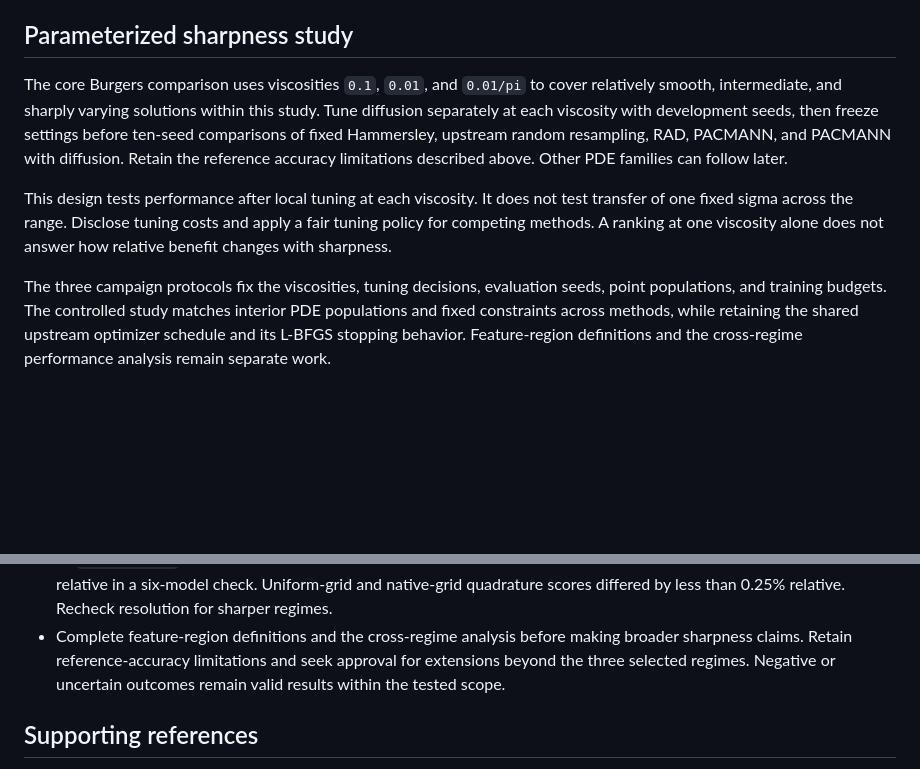
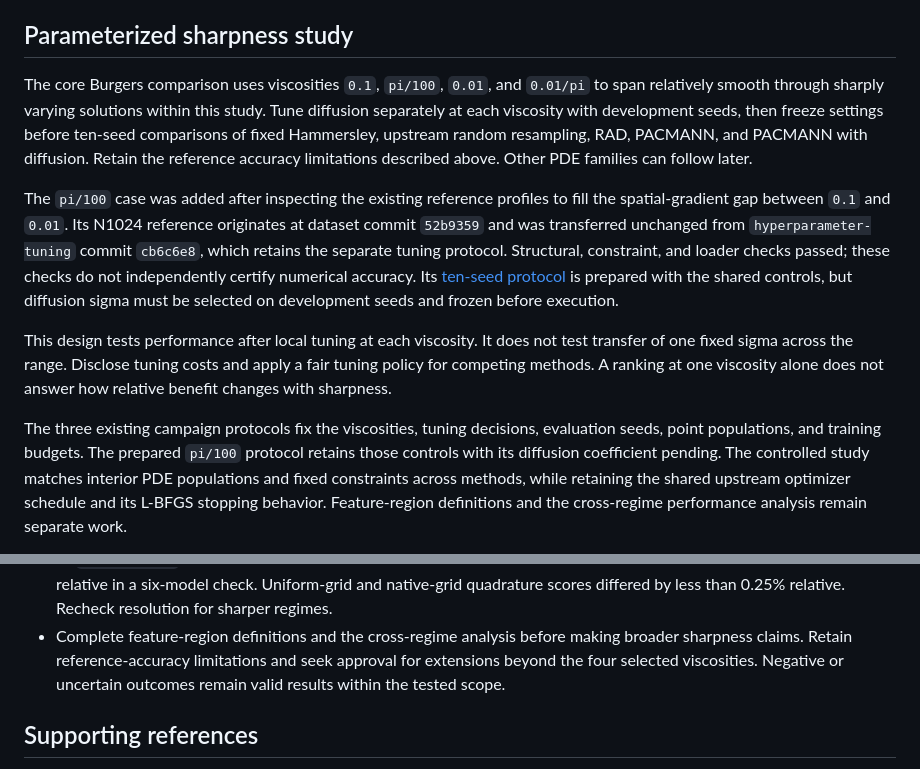
Before and after one commit to hierr/pinn-collocation-dynamics, a Markdown page: docs/research_context.md, 2 parts joined by grey strips. Rendered like a GitHub page; blank space fills up the shorter version.

```diff
--- a/docs/research_context.md
+++ b/docs/research_context.md
@@ -107,21 +107,33 @@ The `nu = 0.05` reference has no approved PINN campaign.
 
 ## Parameterized sharpness study
 
-The core Burgers comparison uses viscosities `0.1`, `0.01`, and `0.01/pi` to
-cover relatively smooth, intermediate, and sharply varying solutions within
+The core Burgers comparison uses viscosities `0.1`, `pi/100`, `0.01`, and
+`0.01/pi` to span relatively smooth through sharply varying solutions within
 this study. Tune diffusion separately at each viscosity with development seeds,
 then freeze settings before ten-seed comparisons of fixed Hammersley, upstream
 random resampling, RAD, PACMANN, and PACMANN with diffusion. Retain the reference
 accuracy limitations described above. Other PDE families can follow later.
+
+The `pi/100` case was added after inspecting the existing reference profiles
+to fill the spatial-gradient gap between `0.1` and `0.01`. Its N1024 reference
+originates at dataset commit `52b9359` and was transferred unchanged from
+`hyperparameter-tuning` commit `cb6c6e8`, which retains the separate tuning protocol.
+Structural, constraint, and loader checks passed; these checks do not
+independently certify numerical accuracy. Its
+[ten-seed protocol](../output/burgers/burgers_nu_0p031415927_10seed/README.md)
+is prepared with the shared controls, but diffusion sigma must be selected on
+development seeds and frozen before execution.
 
 This design tests performance after local tuning at each viscosity. It does not
 test transfer of one fixed sigma across the range. Disclose tuning costs and
 apply a fair tuning policy for competing methods. A ranking at one viscosity
 alone does not answer how relative benefit changes with sharpness.
 
-The three campaign protocols fix the viscosities, tuning decisions, evaluation
-seeds, point populations, and training budgets. The controlled study matches
-interior PDE populations and fixed constraints across methods, while retaining
+The three existing campaign protocols fix the viscosities, tuning decisions,
+evaluation seeds, point populations, and training budgets. The prepared
+`pi/100` protocol retains those controls with its diffusion coefficient pending.
+The controlled study matches interior PDE populations and fixed constraints
+across methods, while retaining
 the shared upstream optimizer schedule and its L-BFGS stopping behavior.
 Feature-region definitions and the cross-regime performance analysis remain
 separate work.
@@ -264,7 +278,7 @@ campaign artifacts.
   relative. Recheck resolution for sharper regimes.
 - Complete feature-region definitions and the cross-regime analysis before
   making broader sharpness claims. Retain reference-accuracy limitations and
-  seek approval for extensions beyond the three selected regimes. Negative or
+  seek approval for extensions beyond the four selected viscosities. Negative or
   uncertain outcomes remain valid results within the tested scope.
 
 ## Supporting references
```
Also changed, not shown: other parts of docs/research_context.md (+10 -8 lines), README.md (+5 -2 lines), docs/burgers_reference_regimes.png, docs/burgers_reference_slices.png, 7 other files.
